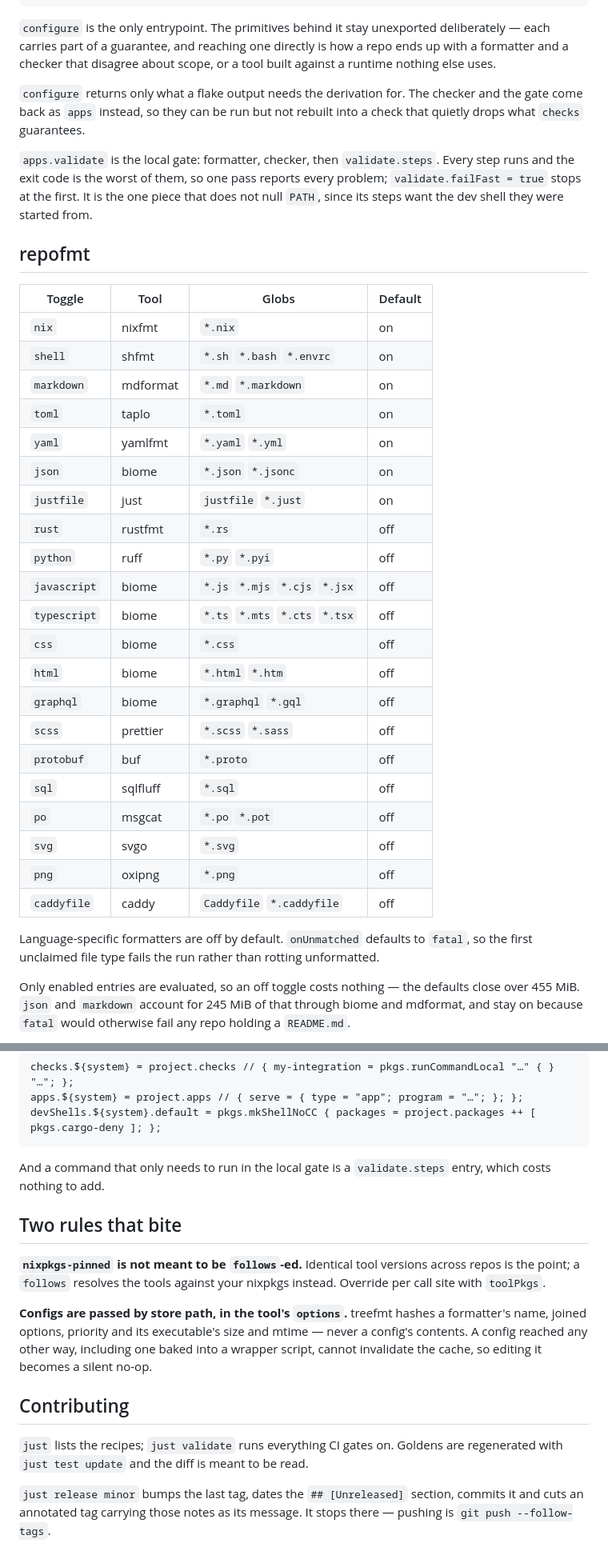
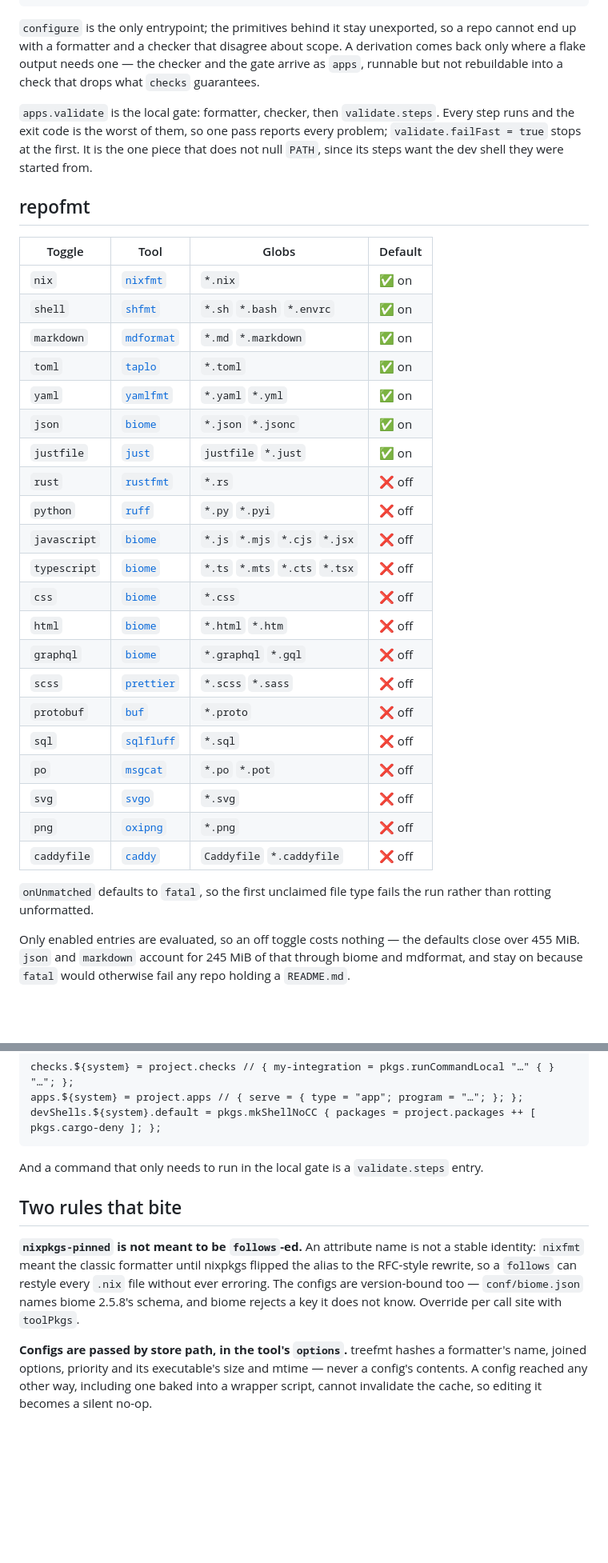
Before and after one commit to kubijo/nix-tools, a Markdown page: README.md, 2 parts joined by grey strips. Shown at 80% size. Drawn GitHub-style; blank space fills up the shorter version.

Commit message:
Tighten the README tables and prose
- Tool columns link each tool's homepage; defaults read ✅/❌
- The `follows` rule cites what breaks: the nixfmt alias flip, biome's version-bound config
- Cuts the duplicated stylelint example, the Contributing section, and restatements the tables already make

````diff
--- a/README.md
+++ b/README.md
@@ -45,12 +45,9 @@ every repo using it formats identically.
 }
 ```
 
-`configure` is the only entrypoint. The primitives behind it stay unexported deliberately — each carries part of a
-guarantee, and reaching one directly is how a repo ends up with a formatter and a checker that disagree about scope, or
-a tool built against a runtime nothing else uses.
-
-`configure` returns only what a flake output needs the derivation for. The checker and the gate come back as `apps`
-instead, so they can be run but not rebuilt into a check that quietly drops what `checks` guarantees.
+`configure` is the only entrypoint; the primitives behind it stay unexported, so a repo cannot end up with a formatter
+and a checker that disagree about scope. A derivation comes back only where a flake output needs one — the checker and
+the gate arrive as `apps`, runnable but not rebuildable into a check that drops what `checks` guarantees.
 
 `apps.validate` is the local gate: formatter, checker, then `validate.steps`. Every step runs and the exit code is the
 worst of them, so one pass reports every problem; `validate.failFast = true` stops at the first. It is the one piece
@@ -58,32 +55,31 @@ that does not null `PATH`, since its steps want the dev shell they were started
 
 ## repofmt
 
-| Toggle       | Tool     | Globs                          | Default |
-| ------------ | -------- | ------------------------------ | ------- |
-| `nix`        | nixfmt   | `*.nix`                        | on      |
-| `shell`      | shfmt    | `*.sh` `*.bash` `*.envrc`      | on      |
-| `markdown`   | mdformat | `*.md` `*.markdown`            | on      |
-| `toml`       | taplo    | `*.toml`                       | on      |
-| `yaml`       | yamlfmt  | `*.yaml` `*.yml`               | on      |
-| `json`       | biome    | `*.json` `*.jsonc`             | on      |
-| `justfile`   | just     | `justfile` `*.just`            | on      |
-| `rust`       | rustfmt  | `*.rs`                         | off     |
-| `python`     | ruff     | `*.py` `*.pyi`                 | off     |
-| `javascript` | biome    | `*.js` `*.mjs` `*.cjs` `*.jsx` | off     |
-| `typescript` | biome    | `*.ts` `*.mts` `*.cts` `*.tsx` | off     |
-| `css`        | biome    | `*.css`                        | off     |
-| `html`       | biome    | `*.html` `*.htm`               | off     |
-| `graphql`    | biome    | `*.graphql` `*.gql`            | off     |
-| `scss`       | prettier | `*.scss` `*.sass`              | off     |
-| `protobuf`   | buf      | `*.proto`                      | off     |
-| `sql`        | sqlfluff | `*.sql`                        | off     |
-| `po`         | msgcat   | `*.po` `*.pot`                 | off     |
-| `svg`        | svgo     | `*.svg`                        | off     |
-| `png`        | oxipng   | `*.png`                        | off     |
-| `caddyfile`  | caddy    | `Caddyfile` `*.caddyfile`      | off     |
+| Toggle       | Tool         | Globs                          | Default |
+| ------------ | ------------ | ------------------------------ | ------- |
+| `nix`        | [`nixfmt`]   | `*.nix`                        | ✅ on   |
+| `shell`      | [`shfmt`]    | `*.sh` `*.bash` `*.envrc`      | ✅ on   |
+| `markdown`   | [`mdformat`] | `*.md` `*.markdown`            | ✅ on   |
+| `toml`       | [`taplo`]    | `*.toml`                       | ✅ on   |
+| `yaml`       | [`yamlfmt`]  | `*.yaml` `*.yml`               | ✅ on   |
+| `json`       | [`biome`]    | `*.json` `*.jsonc`             | ✅ on   |
+| `justfile`   | [`just`]     | `justfile` `*.just`            | ✅ on   |
+| `rust`       | [`rustfmt`]  | `*.rs`                         | ❌ off  |
+| `python`     | [`ruff`]     | `*.py` `*.pyi`                 | ❌ off  |
+| `javascript` | [`biome`]    | `*.js` `*.mjs` `*.cjs` `*.jsx` | ❌ off  |
+| `typescript` | [`biome`]    | `*.ts` `*.mts` `*.cts` `*.tsx` | ❌ off  |
+| `css`        | [`biome`]    | `*.css`                        | ❌ off  |
+| `html`       | [`biome`]    | `*.html` `*.htm`               | ❌ off  |
+| `graphql`    | [`biome`]    | `*.graphql` `*.gql`            | ❌ off  |
+| `scss`       | [`prettier`] | `*.scss` `*.sass`              | ❌ off  |
+| `protobuf`   | [`buf`]      | `*.proto`                      | ❌ off  |
+| `sql`        | [`sqlfluff`] | `*.sql`                        | ❌ off  |
+| `po`         | [`msgcat`]   | `*.po` `*.pot`                 | ❌ off  |
+| `svg`        | [`svgo`]     | `*.svg`                        | ❌ off  |
+| `png`        | [`oxipng`]   | `*.png`                        | ❌ off  |
+| `caddyfile`  | [`caddy`]    | `Caddyfile` `*.caddyfile`      | ❌ off  |
 
-Language-specific formatters are off by default. `onUnmatched` defaults to `fatal`, so the first unclaimed file type
-fails the run rather than rotting unformatted.
+`onUnmatched` defaults to `fatal`, so the first unclaimed file type fails the run rather than rotting unformatted.
 
 Only enabled entries are evaluated, so an off toggle costs nothing — the defaults close over 455 MiB. `json` and
 `markdown` account for 245 MiB of that through biome and mdformat, and stay on because `fatal` would otherwise fail any
@@ -203,21 +194,38 @@ apps.${system} = project.apps // { serve = { type = "app"; program = "…"; }; }
 devShells.${system}.default = pkgs.mkShellNoCC { packages = project.packages ++ [ pkgs.cargo-deny ]; };
 ```
 
-And a command that only needs to run in the local gate is a `validate.steps` entry, which costs nothing to add.
+And a command that only needs to run in the local gate is a `validate.steps` entry.
 
 ## Two rules that bite
 
-**`nixpkgs-pinned` is not meant to be `follows`-ed.** Identical tool versions across repos is the point; a `follows`
-resolves the tools against your nixpkgs instead. Override per call site with `toolPkgs`.
+**`nixpkgs-pinned` is not meant to be `follows`-ed.** An attribute name is not a stable identity: `nixfmt` meant the
+classic formatter until nixpkgs flipped the alias to the RFC-style rewrite, so a `follows` can restyle every `.nix` file
+without ever erroring. The configs are version-bound too — `conf/biome.json` names biome 2.5.8's schema, and biome
+rejects a key it does not know. Override per call site with `toolPkgs`.
 
 **Configs are passed by store path, in the tool's `options`.** treefmt hashes a formatter's name, joined options,
 priority and its executable's size and mtime — never a config's contents. A config reached any other way, including one
 baked into a wrapper script, cannot invalidate the cache, so editing it becomes a silent no-op.
 
-## Contributing
-
-`just` lists the recipes; `just validate` runs everything CI gates on. Goldens are regenerated with `just test update`
-and the diff is meant to be read.
-
-`just release minor` bumps the last tag, dates the `## [Unreleased]` section, commits it and cuts an annotated tag
-carrying those notes as its message. It stops there — pushing is `git push --follow-tags`.
+[`actionlint`]: https://rhysd.github.io/actionlint/
+[`biome`]: https://biomejs.dev/
+[`buf`]: https://buf.build
+[`caddy`]: https://caddyserver.com
+[`deadnix`]: https://github.com/astro/deadnix
+[`just`]: https://github.com/casey/just
+[`lychee`]: https://github.com/lycheeverse/lychee
+[`mdformat`]: https://mdformat.rtfd.io/
+[`msgcat`]: https://www.gnu.org/software/gettext/manual/html_node/msgcat-Invocation.html
+[`nixfmt`]: https://github.com/NixOS/nixfmt
+[`oxipng`]: https://github.com/oxipng/oxipng
+[`prettier`]: https://prettier.io/
+[`ruff`]: https://github.com/astral-sh/ruff
+[`rustfmt`]: https://github.com/rust-lang/rustfmt
+[`shellcheck`]: https://www.shellcheck.net/
+[`shfmt`]: https://github.com/mvdan/sh
+[`sqlfluff`]: https://www.sqlfluff.com/
+[`statix`]: https://github.com/molybdenumsoftware/statix
+[`svgo`]: https://github.com/svg/svgo
+[`taplo`]: https://taplo.tamasfe.dev
+[`yamlfmt`]: https://github.com/google/yamlfmt
+[`yamllint`]: https://github.com/adrienverge/yamllint
````
Also changed, not shown: other parts of README.md (+12 -17 lines).
